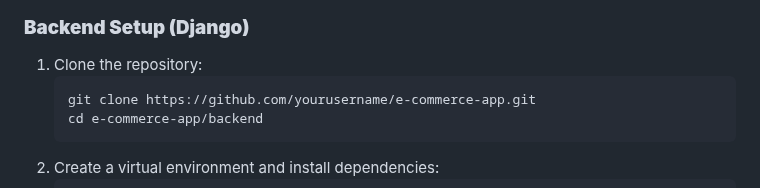
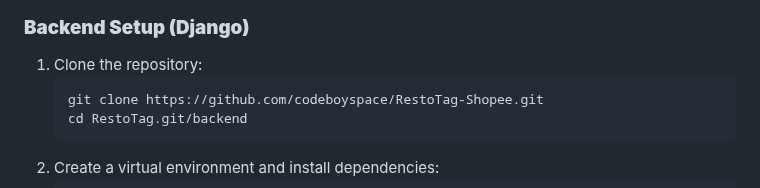
Before and after one commit to codeboyspace/RestoTag-Shopee, a Markdown page: README.md, the part around the change. GitHub-like rendering.

````diff
--- a/README.md
+++ b/README.md
@@ -62,8 +62,8 @@
 ### **Backend Setup (Django)**
 1. Clone the repository:
    ```sh
-   git clone https://github.com/yourusername/e-commerce-app.git
-   cd e-commerce-app/backend
+   git clone https://github.com/codeboyspace/RestoTag-Shopee.git
+   cd RestoTag.git/backend
    ```
 2. Create a virtual environment and install dependencies:
    ```sh
````
